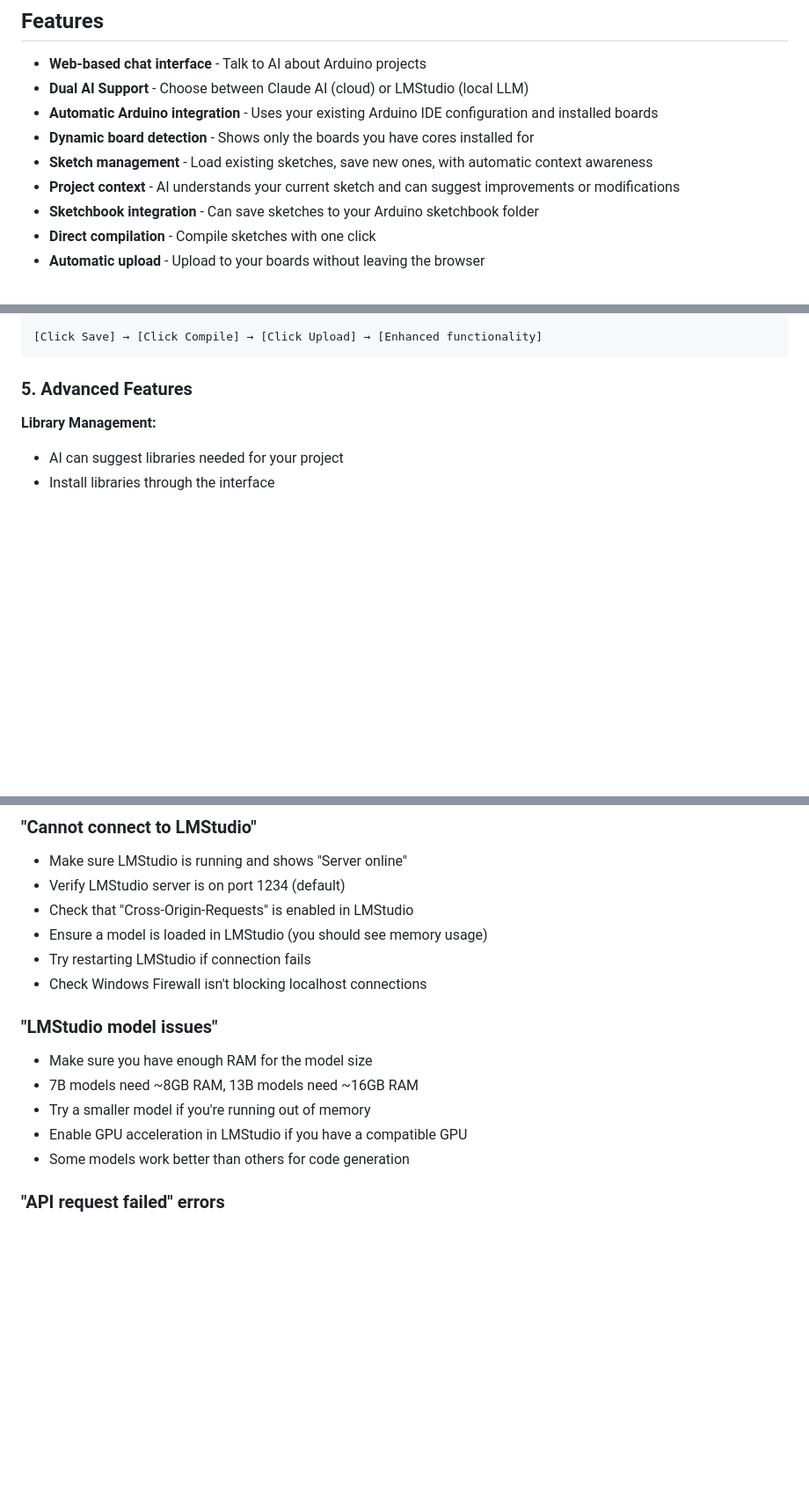
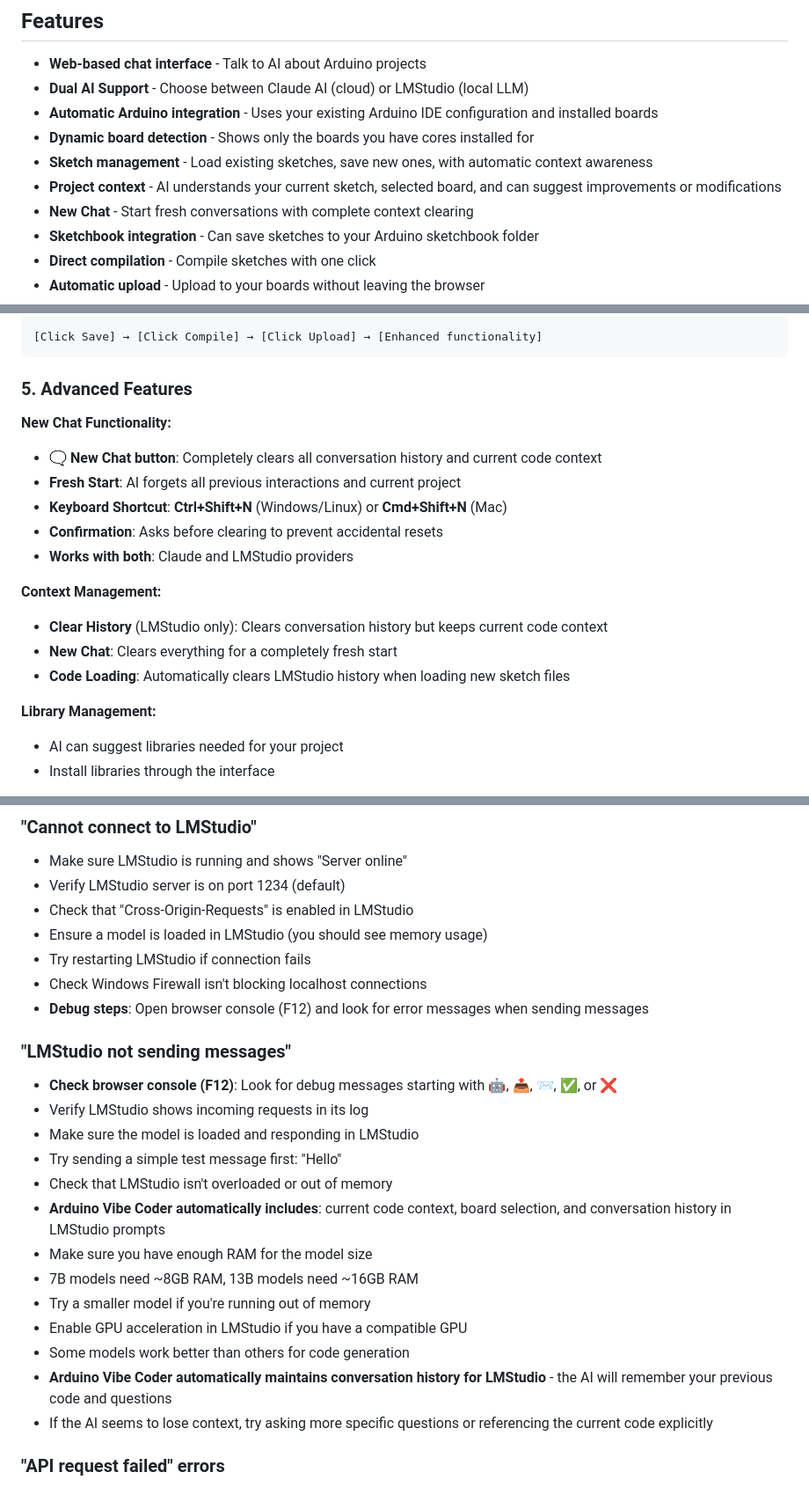
Before and after one commit to SimonRafferty/Arduino-Vibe-Coder, a Markdown page: README.md, 3 parts joined by grey strips. Shown at 88% size. Drawn GitHub-style; blank space fills up the shorter version.

````diff
--- a/README.md
+++ b/README.md
@@ -9,7 +9,8 @@ A web-based development environment that connects AI assistants (Claude AI or lo
 - **Automatic Arduino integration** - Uses your existing Arduino IDE configuration and installed boards
 - **Dynamic board detection** - Shows only the boards you have cores installed for
 - **Sketch management** - Load existing sketches, save new ones, with automatic context awareness
-- **Project context** - AI understands your current sketch and can suggest improvements or modifications
+- **Project context** - AI understands your current sketch, selected board, and can suggest improvements or modifications
+- **New Chat** - Start fresh conversations with complete context clearing
 - **Sketchbook integration** - Can save sketches to your Arduino sketchbook folder
 - **Direct compilation** - Compile sketches with one click
 - **Automatic upload** - Upload to your boards without leaving the browser
@@ -235,6 +240,18 @@ AI: "I can see your current LED blink code. Here's how to add button control..."
 ```
 
 ### 5. Advanced Features
+
+**New Chat Functionality:**
+- **🗨️ New Chat button**: Completely clears all conversation history and current code context
+- **Fresh Start**: AI forgets all previous interactions and current project
+- **Keyboard Shortcut**: **Ctrl+Shift+N** (Windows/Linux) or **Cmd+Shift+N** (Mac)
+- **Confirmation**: Asks before clearing to prevent accidental resets
+- **Works with both**: Claude and LMStudio providers
+
+**Context Management:**
+- **Clear History** (LMStudio only): Clears conversation history but keeps current code context
+- **New Chat**: Clears everything for a completely fresh start
+- **Code Loading**: Automatically clears LMStudio history when loading new sketch files
 
 **Library Management:**
 - AI can suggest libraries needed for your project
@@ -341,13 +358,22 @@ The Vibe Coder server provides these endpoints:
 - Ensure a model is loaded in LMStudio (you should see memory usage)
 - Try restarting LMStudio if connection fails
 - Check Windows Firewall isn't blocking localhost connections
+- **Debug steps**: Open browser console (F12) and look for error messages when sending messages
 
-### "LMStudio model issues"
+### "LMStudio not sending messages"
+- **Check browser console (F12)**: Look for debug messages starting with 🤖, 📤, 📨, ✅, or ❌
+- Verify LMStudio shows incoming requests in its log
+- Make sure the model is loaded and responding in LMStudio
+- Try sending a simple test message first: "Hello"
+- Check that LMStudio isn't overloaded or out of memory
+- **Arduino Vibe Coder automatically includes**: current code context, board selection, and conversation history in LMStudio prompts
 - Make sure you have enough RAM for the model size
 - 7B models need ~8GB RAM, 13B models need ~16GB RAM
 - Try a smaller model if you're running out of memory
 - Enable GPU acceleration in LMStudio if you have a compatible GPU
 - Some models work better than others for code generation
+- **Arduino Vibe Coder automatically maintains conversation history for LMStudio** - the AI will remember your previous code and questions
+- If the AI seems to lose context, try asking more specific questions or referencing the current code explicitly
 
 ### "API request failed" errors
 - **Claude:** 401 error = Invalid API key, 429 error = Rate limit exceeded
````
Also changed, not shown: other parts of README.md (+4 -0 lines).
